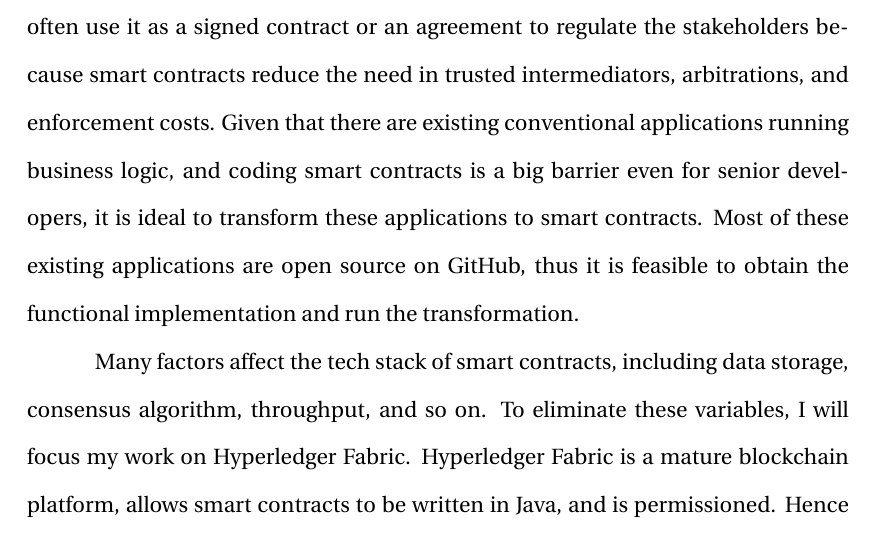
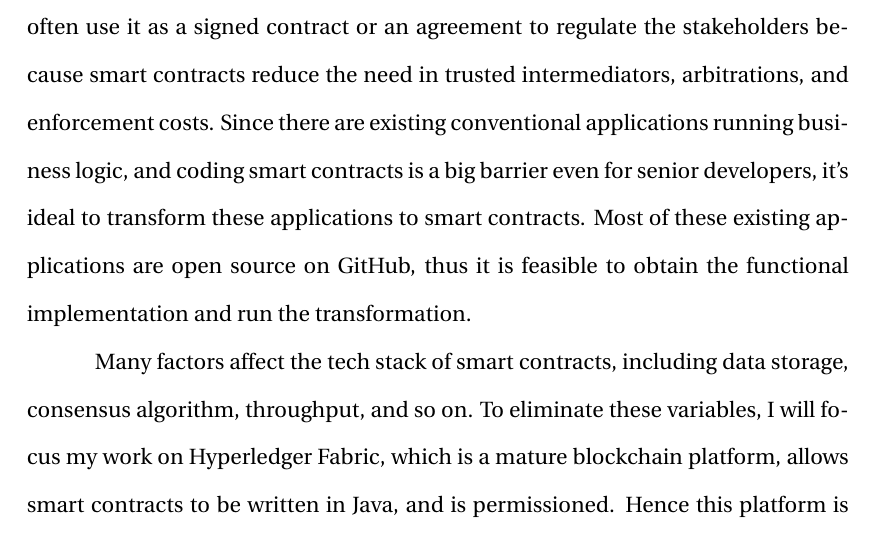
Before and after one commit to gqqnbig/Proposal, a LaTeX thesis (Thesis template.tex, which reads Abstract.tex): part of page 7 of 49, cut so that both start at the same text. Compiled offline with pdfLaTeX.

Commit message:
max 300 words

```diff
--- a/Abstract.tex
+++ b/Abstract.tex
@@ -3,14 +3,14 @@
 A smart contract is a program running on a blockchain platform.
 Businesses often use it as a signed contract or an agreement to regulate the stakeholders
 because smart contracts reduce the need in trusted intermediators, arbitrations, and enforcement costs.
-Given that there are existing conventional applications running business logic,
+Since there are existing conventional applications running business logic,
 and coding smart contracts is a big barrier even for senior developers,
-it is ideal to transform these applications to smart contracts.
+it’s ideal to transform these applications to smart contracts.
 Most of these existing applications are open source on GitHub, thus it is feasible to obtain the functional implementation and run the transformation.
 
 Many factors affect the tech stack of smart contracts, including data storage, consensus algorithm, throughput, and so on.
-To eliminate these variables, I will focus my work on Hyperledger Fabric.
-Hyperledger Fabric is a mature blockchain platform, allows smart contracts to be written in Java, and is permissioned.
+To eliminate these variables, I will focus my work on Hyperledger Fabric,
+which is a mature blockchain platform, allows smart contracts to be written in Java, and is permissioned.
 Hence this platform is preferred by many businesses.
 
 Due to the properties of blockchains and smart contracts, we do not think all conventional applications can be safely transformed to smart contracts.
```
